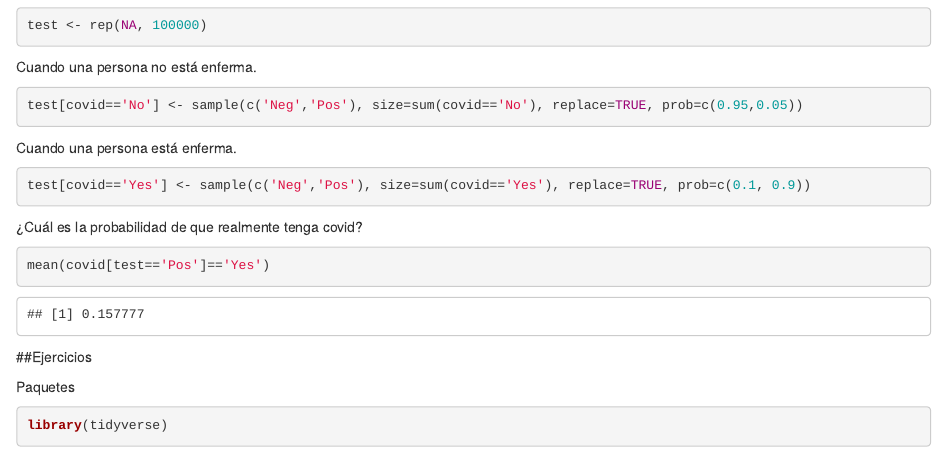
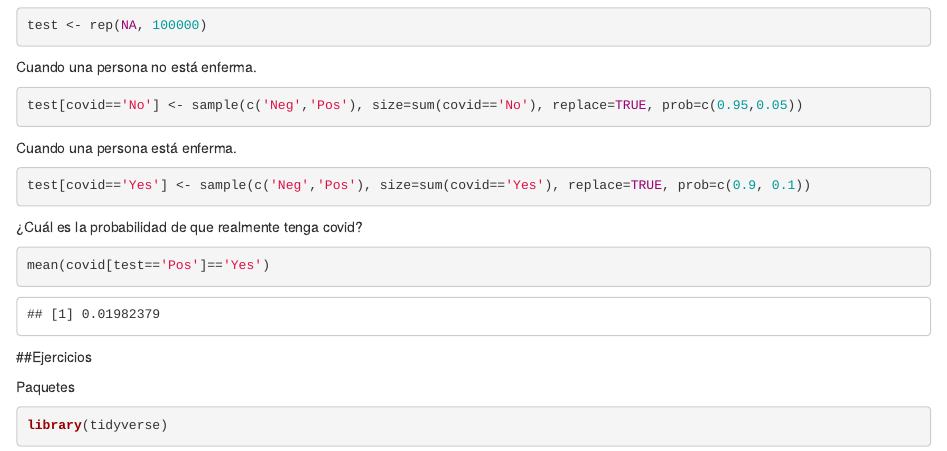
Before and after one commit to molaraes/Talleres-de-R, an R Markdown document (Probabilidad.Rmd): the page in a window 1100 px wide, from 2870 px down. Rendered offline with R 4.5, knitr and Pandoc, with nearby package versions; code that draws random numbers runs with fixed seeds of ours; some code elsewhere in the file could not run offline; common packages that the code uses without loading them are loaded.

Commit message:
Update Probabilidad.Rmd

````diff
--- a/Probabilidad.Rmd
+++ b/Probabilidad.Rmd
@@ -139,7 +139,7 @@ test[covid=='No'] <- sample(c('Neg','Pos'), size=sum(covid=='No'), replace=TRUE,
 
 Cuando una persona está enferma.
 ```{r}
-test[covid=='Yes'] <- sample(c('Neg','Pos'), size=sum(covid=='Yes'), replace=TRUE, prob=c(0.1, 0.9))
+test[covid=='Yes'] <- sample(c('Neg','Pos'), size=sum(covid=='Yes'), replace=TRUE, prob=c(0.9, 0.1))
 ```
 
 
````
